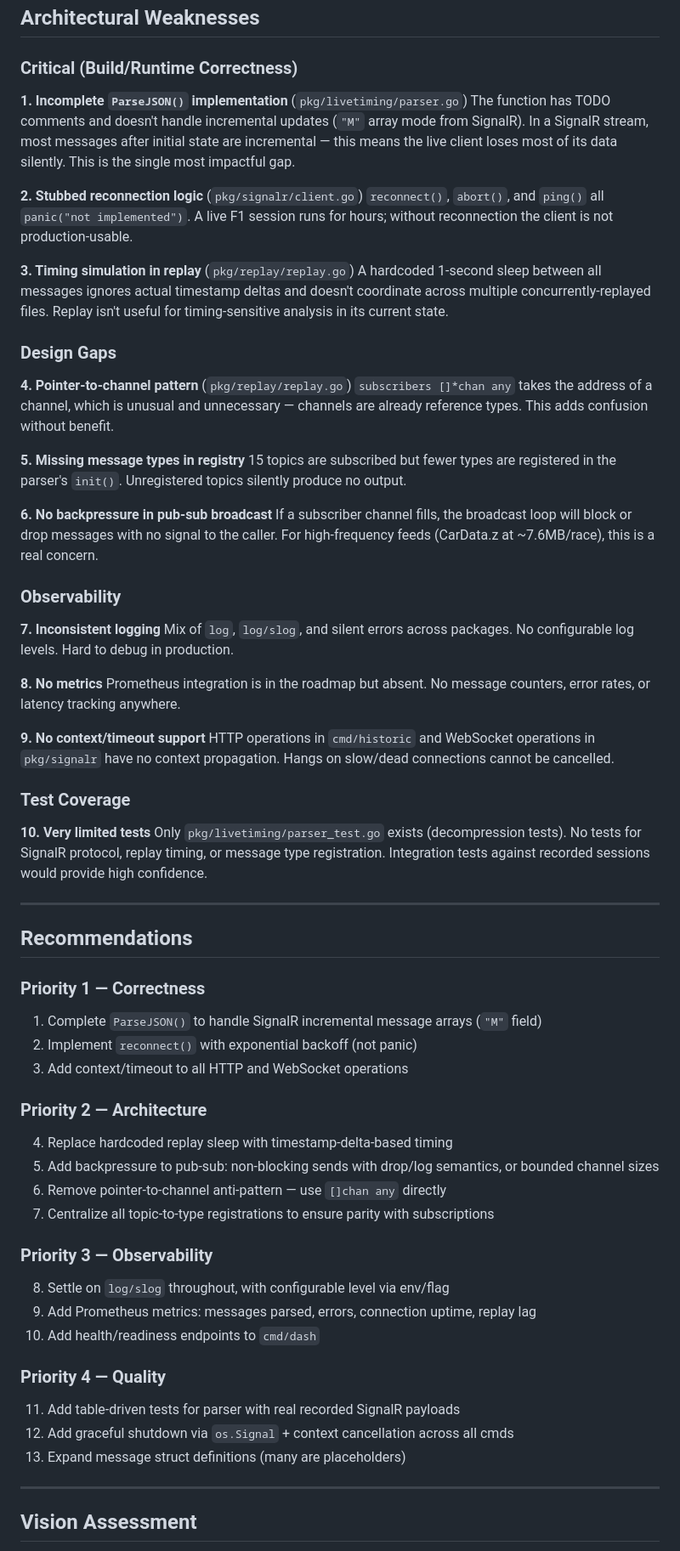
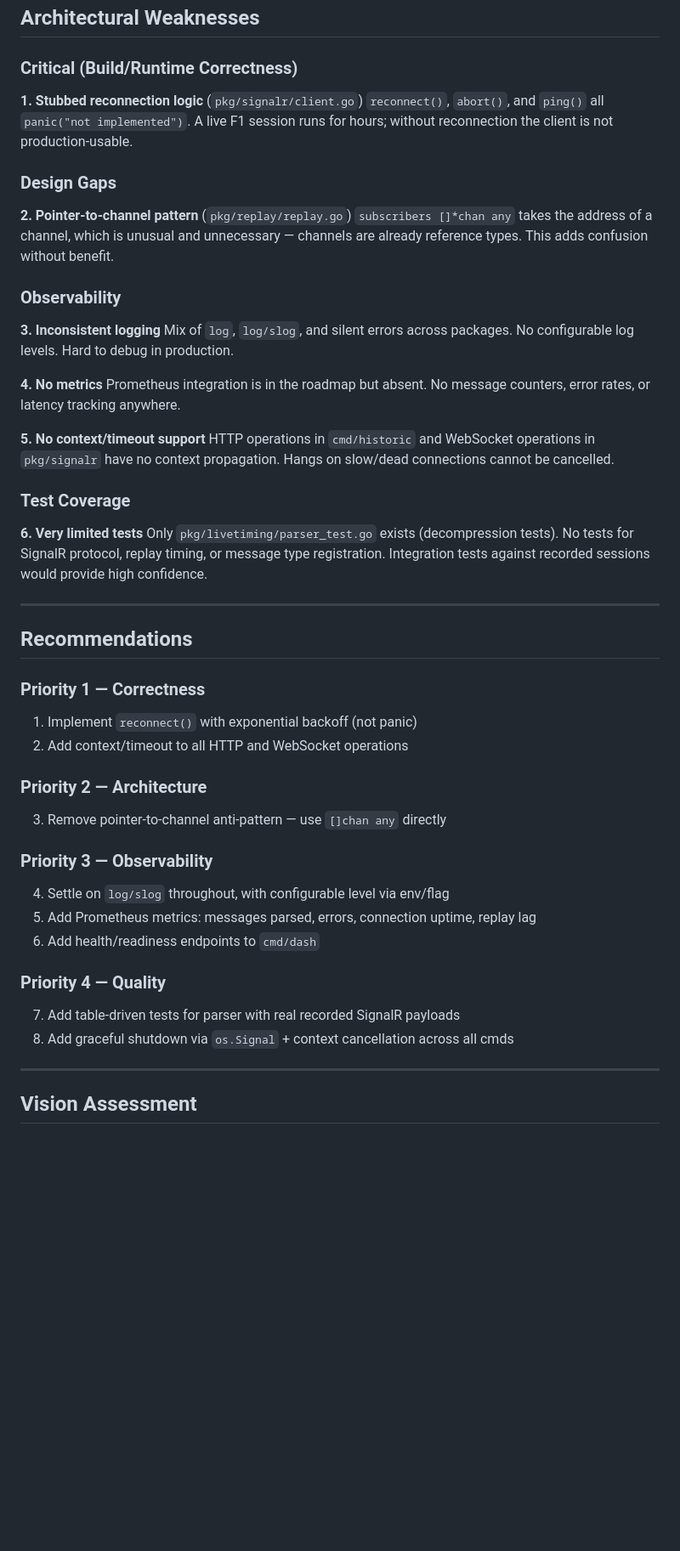
Before and after one commit to TheQueenIsDead/gophormula, a Markdown page: ARCHITECTURE.md, the part around the change. Shown at 85% size. Drawn GitHub-style; blank space fills up the shorter version.

Commit message:
docs: update completed architecture improvements

```diff
--- a/ARCHITECTURE.md
+++ b/ARCHITECTURE.md
@@ -102,40 +102,28 @@ Bufio scanners for line-by-line file reading, streaming JSON parsing from HTTP
 
 ### Critical (Build/Runtime Correctness)
 
-**1. Incomplete `ParseJSON()` implementation** (`pkg/livetiming/parser.go`)
-The function has TODO comments and doesn't handle incremental updates (`"M"` array mode from SignalR). In a SignalR stream, most messages after initial state are incremental — this means the live client loses most of its data silently. This is the single most impactful gap.
-
-**2. Stubbed reconnection logic** (`pkg/signalr/client.go`)
+**1. Stubbed reconnection logic** (`pkg/signalr/client.go`)
 `reconnect()`, `abort()`, and `ping()` all `panic("not implemented")`. A live F1 session runs for hours; without reconnection the client is not production-usable.
-
-**3. Timing simulation in replay** (`pkg/replay/replay.go`)
-A hardcoded 1-second sleep between all messages ignores actual timestamp deltas and doesn't coordinate across multiple concurrently-replayed files. Replay isn't useful for timing-sensitive analysis in its current state.
 
 ### Design Gaps
 
-**4. Pointer-to-channel pattern** (`pkg/replay/replay.go`)
+**2. Pointer-to-channel pattern** (`pkg/replay/replay.go`)
 `subscribers []*chan any` takes the address of a channel, which is unusual and unnecessary — channels are already reference types. This adds confusion without benefit.
-
-**5. Missing message types in registry**
-15 topics are subscribed but fewer types are registered in the parser's `init()`. Unregistered topics silently produce no output.
-
-**6. No backpressure in pub-sub broadcast**
-If a subscriber channel fills, the broadcast loop will block or drop messages with no signal to the caller. For high-frequency feeds (CarData.z at ~7.6MB/race), this is a real concern.
 
 ### Observability
 
-**7. Inconsistent logging**
+**3. Inconsistent logging**
 Mix of `log`, `log/slog`, and silent errors across packages. No configurable log levels. Hard to debug in production.
 
-**8. No metrics**
+**4. No metrics**
 Prometheus integration is in the roadmap but absent. No message counters, error rates, or latency tracking anywhere.
 
-**9. No context/timeout support**
+**5. No context/timeout support**
 HTTP operations in `cmd/historic` and WebSocket operations in `pkg/signalr` have no context propagation. Hangs on slow/dead connections cannot be cancelled.
 
 ### Test Coverage
 
-**10. Very limited tests**
+**6. Very limited tests**
 Only `pkg/livetiming/parser_test.go` exists (decompression tests). No tests for SignalR protocol, replay timing, or message type registration. Integration tests against recorded sessions would provide high confidence.
 
 ---
@@ -143,25 +131,20 @@ Only `pkg/livetiming/parser_test.go` exists (decompression tests). No tests for
 ## Recommendations
 
 ### Priority 1 — Correctness
-1. Complete `ParseJSON()` to handle SignalR incremental message arrays (`"M"` field)
-2. Implement `reconnect()` with exponential backoff (not panic)
-3. Add context/timeout to all HTTP and WebSocket operations
+1. Implement `reconnect()` with exponential backoff (not panic)
+2. Add context/timeout to all HTTP and WebSocket operations
 
 ### Priority 2 — Architecture
-4. Replace hardcoded replay sleep with timestamp-delta-based timing
-5. Add backpressure to pub-sub: non-blocking sends with drop/log semantics, or bounded channel sizes
-6. Remove pointer-to-channel anti-pattern — use `[]chan any` directly
-7. Centralize all topic-to-type registrations to ensure parity with subscriptions
+3. Remove pointer-to-channel anti-pattern — use `[]chan any` directly
 
 ### Priority 3 — Observability
-8. Settle on `log/slog` throughout, with configurable level via env/flag
-9. Add Prometheus metrics: messages parsed, errors, connection uptime, replay lag
-10. Add health/readiness endpoints to `cmd/dash`
+4. Settle on `log/slog` throughout, with configurable level via env/flag
+5. Add Prometheus metrics: messages parsed, errors, connection uptime, replay lag
+6. Add health/readiness endpoints to `cmd/dash`
 
 ### Priority 4 — Quality
-11. Add table-driven tests for parser with real recorded SignalR payloads
-12. Add graceful shutdown via `os.Signal` + context cancellation across all cmds
-13. Expand message struct definitions (many are placeholders)
+7. Add table-driven tests for parser with real recorded SignalR payloads
+8. Add graceful shutdown via `os.Signal` + context cancellation across all cmds
 
 ---
 
```
